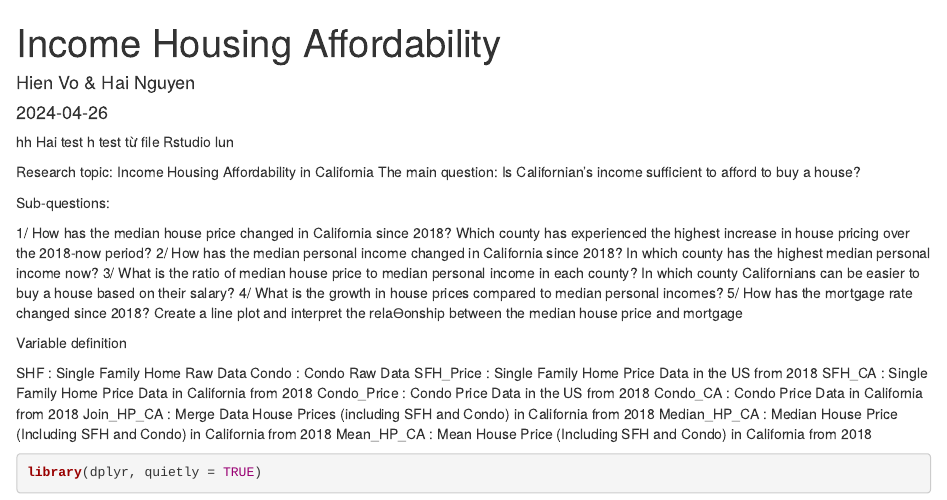
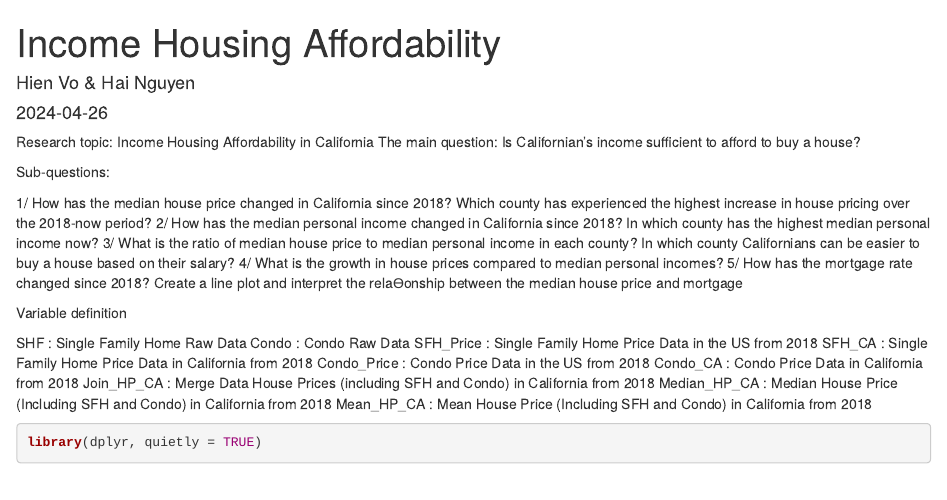
Before and after one commit to Hai2610/167R, an R Markdown document (Income Housing Affordability.Rmd): the page in a window 1100 px wide, from its top. Rendered offline with R 4.5, knitr and Pandoc, with nearby package versions; some code elsewhere in the file could not run offline.

Commit message:
Update Income Housing Affordability.Rmd

```diff
--- a/Income Housing Affordability.Rmd
+++ b/Income Housing Affordability.Rmd
@@ -4,9 +4,7 @@ author: "Hien Vo & Hai Nguyen"
 date: "2024-04-26"
 output: html_document
 ---
-hh
-Hai test
-h test từ file Rstudio lun
+
 
 Research topic: Income Housing Affordability in California
 The main question: Is Californian’s income sufficient to afford to buy a house?
```
